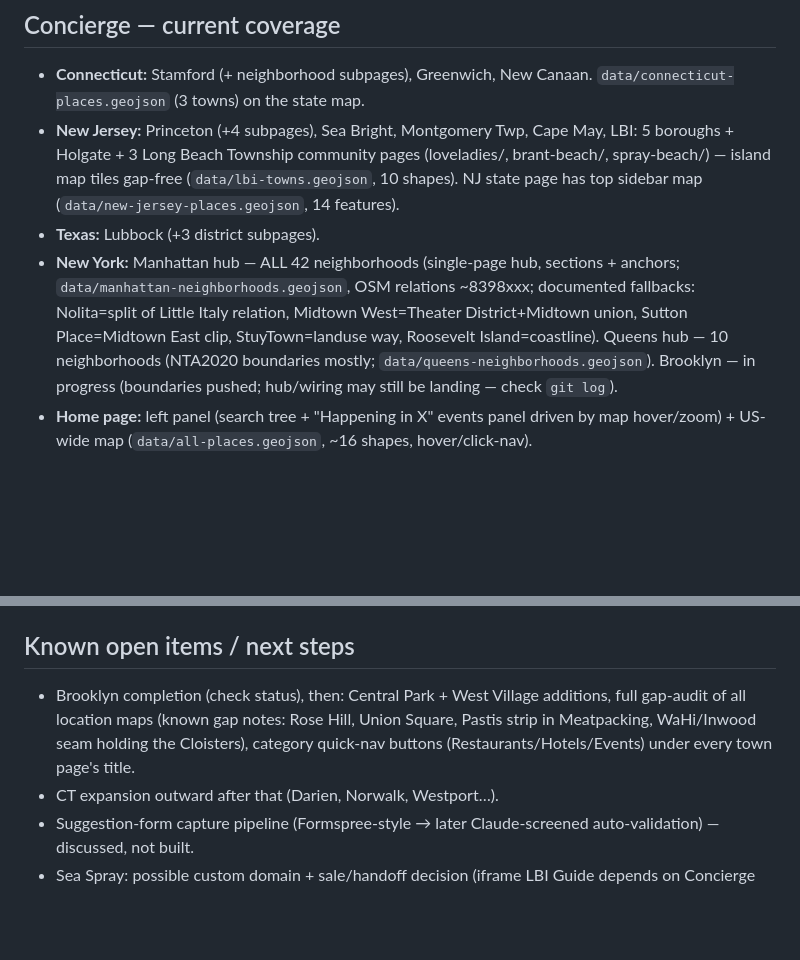
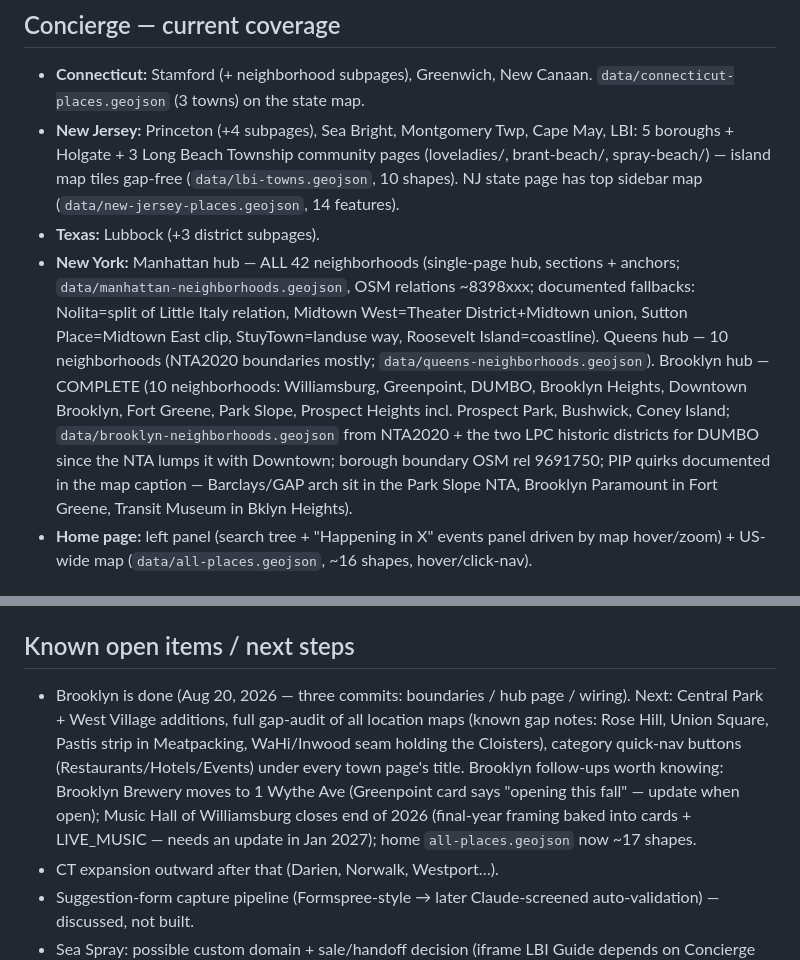
Before and after one commit to kylemarrapodi/What-We-Do, a Markdown page: PROJECT-STATE.md, 2 parts joined by grey strips. GitHub-like rendering; blank space fills up the shorter version.

Commit message:
PROJECT-STATE: mark Brooklyn complete, note follow-ups
Co-Authored-By: Claude Opus 5 <noreply@anthropic.com>

```diff
--- a/PROJECT-STATE.md
+++ b/PROJECT-STATE.md
@@ -16,7 +16,7 @@ _Last updated: Aug 20, 2026. This file is the cross-session source of truth. Rea
 - **Connecticut:** Stamford (+ neighborhood subpages), Greenwich, New Canaan. `data/connecticut-places.geojson` (3 towns) on the state map.
 - **New Jersey:** Princeton (+4 subpages), Sea Bright, Montgomery Twp, Cape May, LBI: 5 boroughs + Holgate + 3 Long Beach Township community pages (loveladies/, brant-beach/, spray-beach/) — island map tiles gap-free (`data/lbi-towns.geojson`, 10 shapes). NJ state page has top sidebar map (`data/new-jersey-places.geojson`, 14 features).
 - **Texas:** Lubbock (+3 district subpages).
-- **New York:** Manhattan hub — ALL 42 neighborhoods (single-page hub, sections + anchors; `data/manhattan-neighborhoods.geojson`, OSM relations ~8398xxx; documented fallbacks: Nolita=split of Little Italy relation, Midtown West=Theater District+Midtown union, Sutton Place=Midtown East clip, StuyTown=landuse way, Roosevelt Island=coastline). Queens hub — 10 neighborhoods (NTA2020 boundaries mostly; `data/queens-neighborhoods.geojson`). Brooklyn — in progress (boundaries pushed; hub/wiring may still be landing — check `git log`).
+- **New York:** Manhattan hub — ALL 42 neighborhoods (single-page hub, sections + anchors; `data/manhattan-neighborhoods.geojson`, OSM relations ~8398xxx; documented fallbacks: Nolita=split of Little Italy relation, Midtown West=Theater District+Midtown union, Sutton Place=Midtown East clip, StuyTown=landuse way, Roosevelt Island=coastline). Queens hub — 10 neighborhoods (NTA2020 boundaries mostly; `data/queens-neighborhoods.geojson`). Brooklyn hub — COMPLETE (10 neighborhoods: Williamsburg, Greenpoint, DUMBO, Brooklyn Heights, Downtown Brooklyn, Fort Greene, Park Slope, Prospect Heights incl. Prospect Park, Bushwick, Coney Island; `data/brooklyn-neighborhoods.geojson` from NTA2020 + the two LPC historic districts for DUMBO since the NTA lumps it with Downtown; borough boundary OSM rel 9691750; PIP quirks documented in the map caption — Barclays/GAP arch sit in the Park Slope NTA, Brooklyn Paramount in Fort Greene, Transit Museum in Bklyn Heights).
 - **Home page:** left panel (search tree + "Happening in X" events panel driven by map hover/zoom) + US-wide map (`data/all-places.geojson`, ~16 shapes, hover/click-nav).
 
 ## Conventions (non-negotiable)
@@ -30,7 +30,7 @@ _Last updated: Aug 20, 2026. This file is the cross-session source of truth. Rea
 8. **Princeton sports feed** (`data/princeton-sports.json`) auto-updates via a scheduled bot that pushes daily — never edit; `git pull --rebase` around it.
 
 ## Known open items / next steps
-- Brooklyn completion (check status), then: Central Park + West Village additions, full gap-audit of all location maps (known gap notes: Rose Hill, Union Square, Pastis strip in Meatpacking, WaHi/Inwood seam holding the Cloisters), category quick-nav buttons (Restaurants/Hotels/Events) under every town page's title.
+- Brooklyn is done (Aug 20, 2026 — three commits: boundaries / hub page / wiring). Next: Central Park + West Village additions, full gap-audit of all location maps (known gap notes: Rose Hill, Union Square, Pastis strip in Meatpacking, WaHi/Inwood seam holding the Cloisters), category quick-nav buttons (Restaurants/Hotels/Events) under every town page's title. Brooklyn follow-ups worth knowing: Brooklyn Brewery moves to 1 Wythe Ave (Greenpoint card says "opening this fall" — update when open); Music Hall of Williamsburg closes end of 2026 (final-year framing baked into cards + LIVE_MUSIC — needs an update in Jan 2027); home `all-places.geojson` now ~17 shapes.
 - CT expansion outward after that (Darien, Norwalk, Westport…).
 - Suggestion-form capture pipeline (Formspree-style → later Claude-screened auto-validation) — discussed, not built.
 - Sea Spray: possible custom domain + sale/handoff decision (iframe LBI Guide depends on Concierge staying hosted).
```
